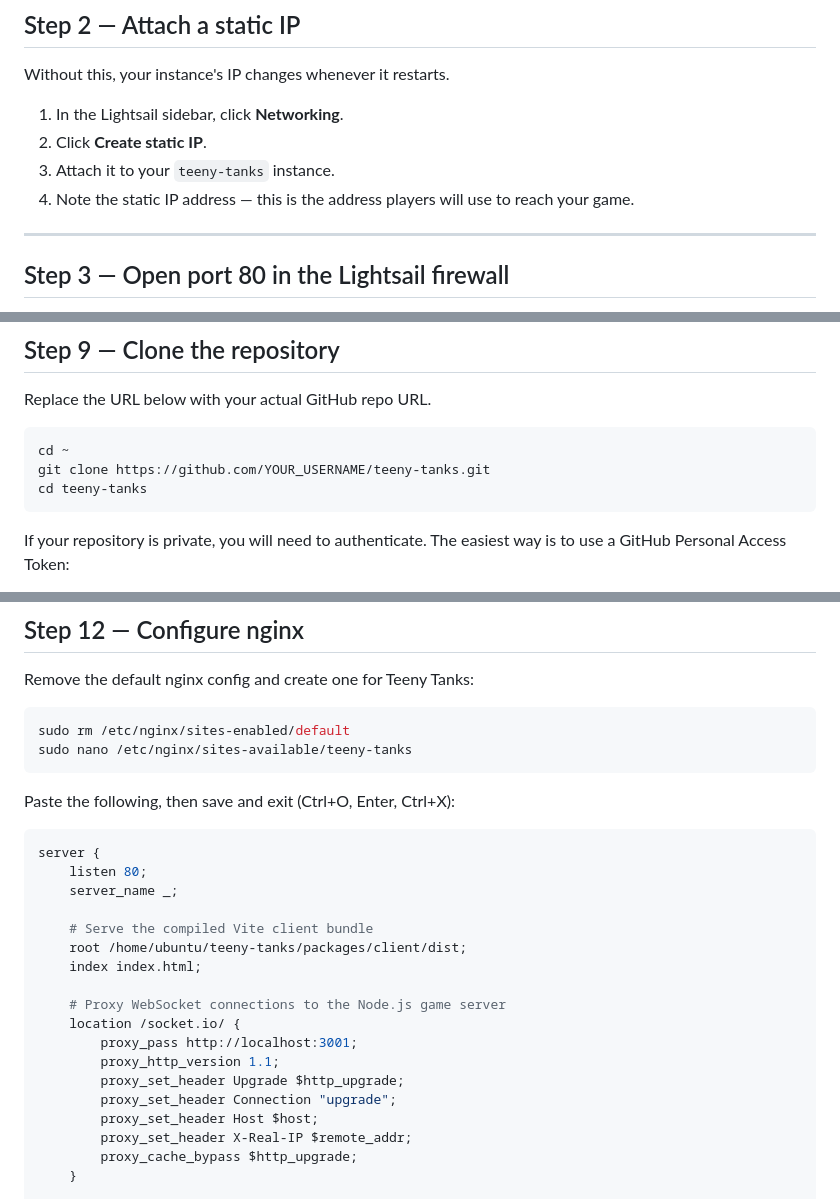
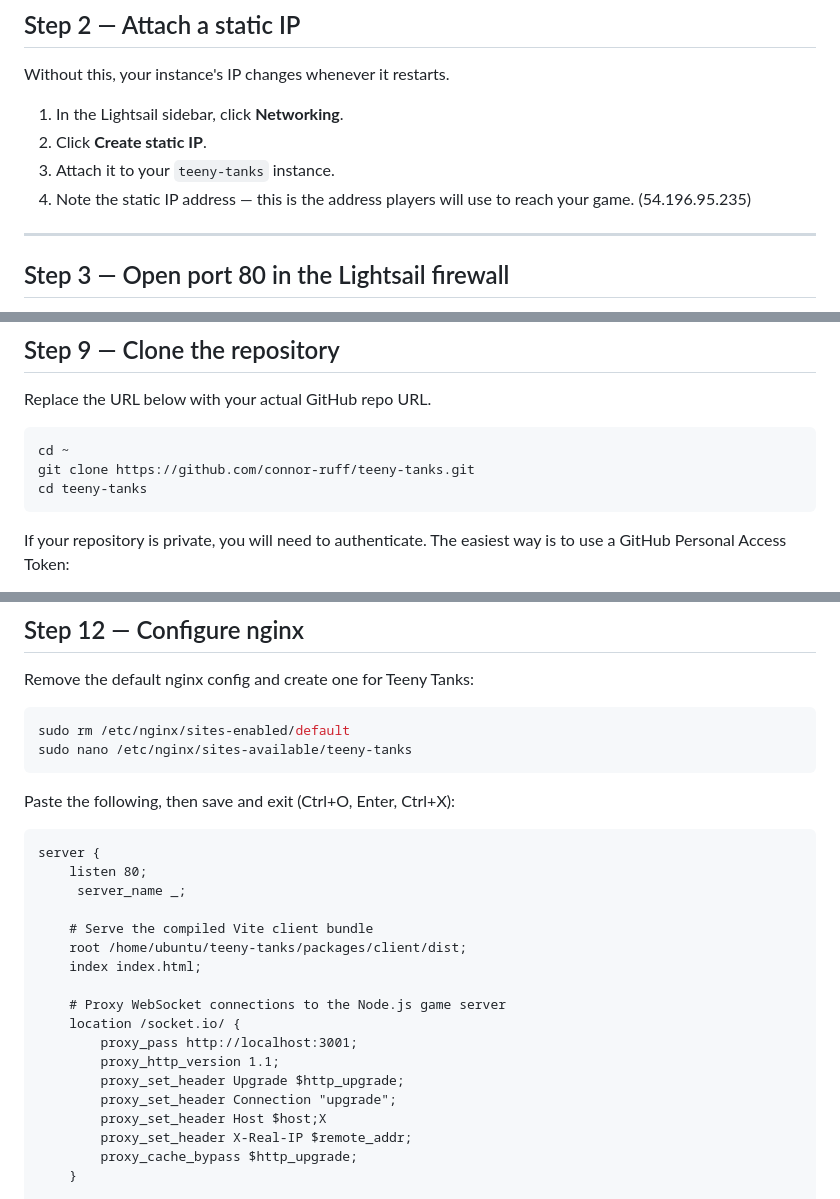
Before and after one commit to connor-ruff/teeny-tanks, a Markdown page: deploy/FIRST-DEPLOY.md, 3 parts joined by grey strips. Rendered like a GitHub page.

Commit message:
deploy instructions

````diff
--- a/deploy/FIRST-DEPLOY.md
+++ b/deploy/FIRST-DEPLOY.md
@@ -47,7 +47,7 @@ Without this, your instance's IP changes whenever it restarts.
 1. In the Lightsail sidebar, click **Networking**.
 2. Click **Create static IP**.
 3. Attach it to your `teeny-tanks` instance.
-4. Note the static IP address — this is the address players will use to reach your game.
+4. Note the static IP address — this is the address players will use to reach your game. (54.196.95.235)
 
 ---
 
@@ -126,7 +126,7 @@ Replace the URL below with your actual GitHub repo URL.
 
 ```bash
 cd ~
-git clone https://github.com/YOUR_USERNAME/teeny-tanks.git
+git clone https://github.com/connor-ruff/teeny-tanks.git
 cd teeny-tanks
 ```
 
@@ -197,10 +197,10 @@ sudo nano /etc/nginx/sites-available/teeny-tanks
 
 Paste the following, then save and exit (Ctrl+O, Enter, Ctrl+X):
 
-```nginx
+```
 server {
     listen 80;
-    server_name _;
+     server_name _;
 
     # Serve the compiled Vite client bundle
     root /home/ubuntu/teeny-tanks/packages/client/dist;
@@ -212,7 +212,7 @@ server {
         proxy_http_version 1.1;
         proxy_set_header Upgrade $http_upgrade;
         proxy_set_header Connection "upgrade";
-        proxy_set_header Host $host;
+        proxy_set_header Host $host;X
         proxy_set_header X-Real-IP $remote_addr;
         proxy_cache_bypass $http_upgrade;
     }
````
Also changed, not shown: deploy/route-53-instructions.md (added, +164 -0 lines).
